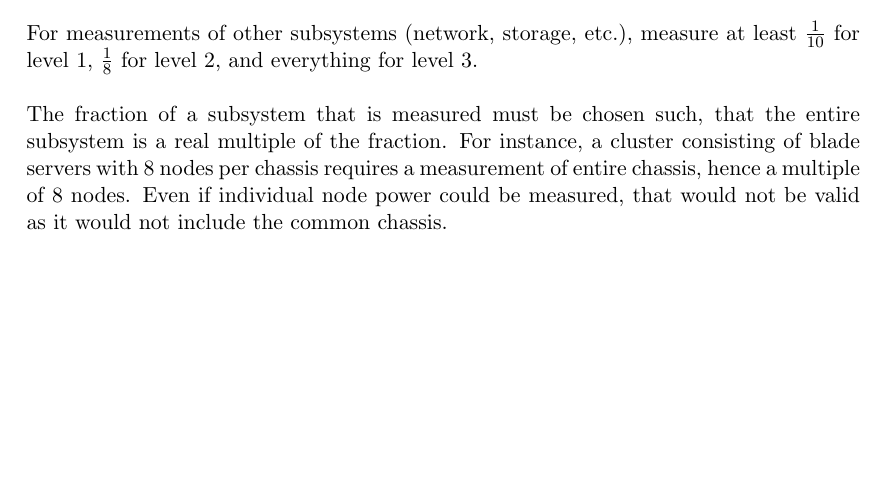
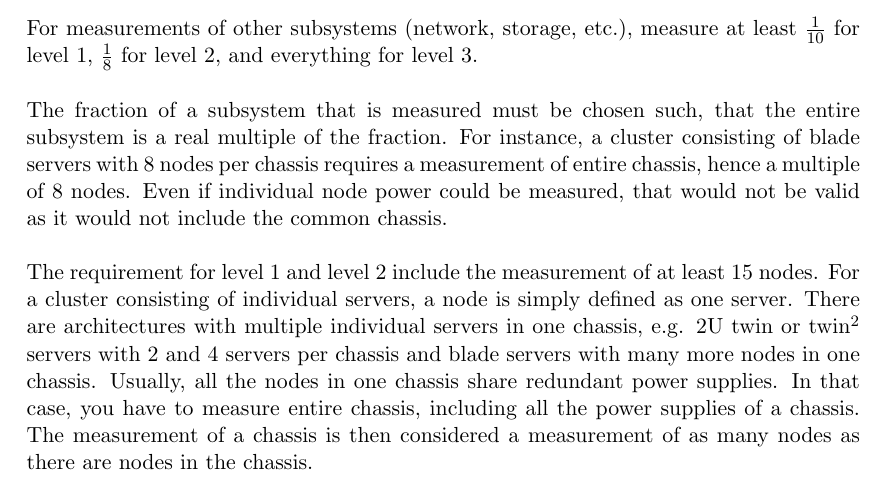
Before and after one commit to EEHPCWG/PowerMeasurementMethodology, a LaTeX document (methodology.tex, which reads text/reporting.tex): part of page 25 of 34, cut so that both start at the same text, the shorter picture padded with empty space. Compiled offline with pdfLaTeX.

Commit message:
first attempt to explain what we mean by a node

```diff
--- a/text/reporting.tex
+++ b/text/reporting.tex
@@ -459,7 +459,14 @@ For instance, a cluster consisting of blade servers with 8 nodes per chassis req
 Even if individual node power could be measured, that would not be valid as it would not include the common chassis.
 \wl
 
-
+\noindent
+The requirement for level 1 and level 2 include the measurement of at least 15 nodes.
+For a cluster consisting of individual servers, a node is simply defined as one server.
+There are architectures with multiple individual servers in one chassis, e.g. 2U twin or twin$^2$ servers with 2 and 4 servers per chassis and blade servers with many more nodes in one chassis.
+Usually, all the nodes in one chassis share redundant power supplies.
+In that case, you have to measure entire chassis, including all the power supplies of a chassis.
+The measurement of a chassis is then considered a measurement of as many nodes as there are nodes in the chassis.
+\wl
 
 \section{Aspect 3: Subsystems Included in Instrumented Power}
 \label{sec:A3SIiIP}
```
